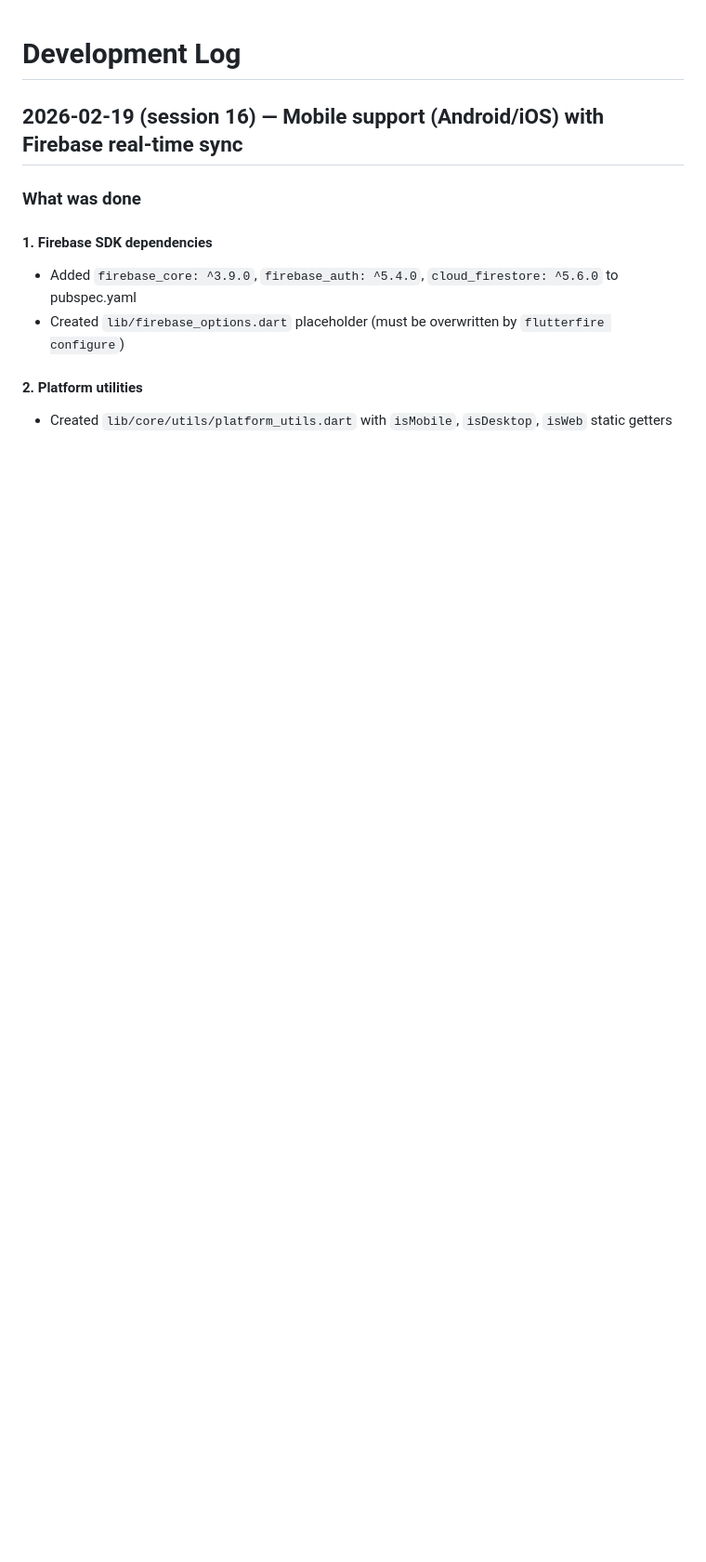
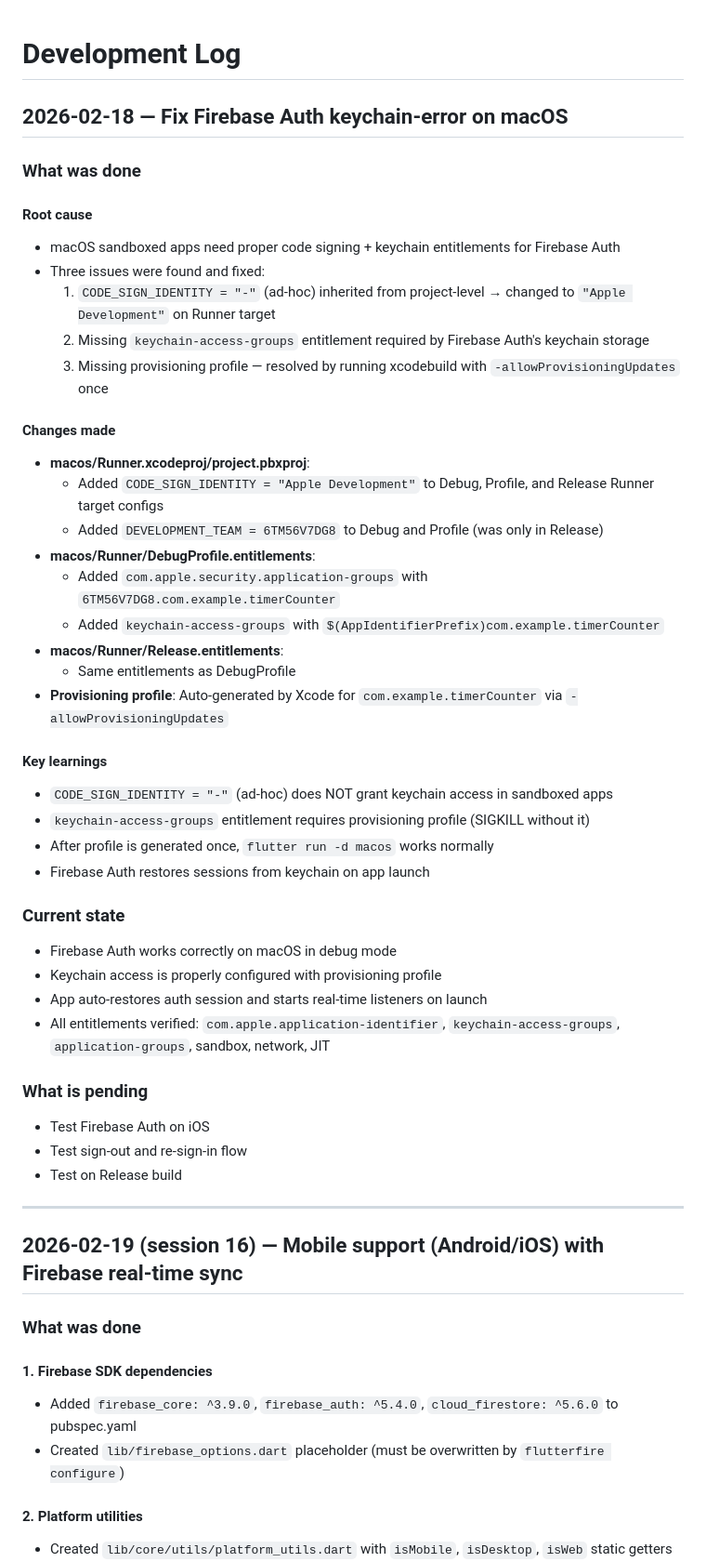
Before and after one commit to jelazi/timer_counter, a Markdown page: DEVLOG.md, the part around the change. Shown at 93% size. Rendered like a GitHub page; blank space fills up the shorter version.

Commit message:
fix: resolve Firebase Auth keychain error on macOS - Update code signing identity to "Apple Development" for proper keychain access - Add missing keychain-access-groups entitlement for Firebase Auth - Generate provisioning profile automatically via Xcode - Ensure Firebase Auth functions correctly in debug mode with restored sessions - Document key learnings and pending tests for iOS and release build

```diff
--- a/DEVLOG.md
+++ b/DEVLOG.md
@@ -1,4 +1,45 @@
 # Development Log
+
+## 2026-02-18 — Fix Firebase Auth keychain-error on macOS
+
+### What was done
+
+#### Root cause
+- macOS sandboxed apps need proper code signing + keychain entitlements for Firebase Auth
+- Three issues were found and fixed:
+  1. `CODE_SIGN_IDENTITY = "-"` (ad-hoc) inherited from project-level → changed to `"Apple Development"` on Runner target
+  2. Missing `keychain-access-groups` entitlement required by Firebase Auth's keychain storage
+  3. Missing provisioning profile — resolved by running xcodebuild with `-allowProvisioningUpdates` once
+
+#### Changes made
+- **macos/Runner.xcodeproj/project.pbxproj**:
+  - Added `CODE_SIGN_IDENTITY = "Apple Development"` to Debug, Profile, and Release Runner target configs
+  - Added `DEVELOPMENT_TEAM = 6TM56V7DG8` to Debug and Profile (was only in Release)
+- **macos/Runner/DebugProfile.entitlements**:
+  - Added `com.apple.security.application-groups` with `6TM56V7DG8.com.example.timerCounter`
+  - Added `keychain-access-groups` with `$(AppIdentifierPrefix)com.example.timerCounter`
+- **macos/Runner/Release.entitlements**:
+  - Same entitlements as DebugProfile
+- **Provisioning profile**: Auto-generated by Xcode for `com.example.timerCounter` via `-allowProvisioningUpdates`
+
+#### Key learnings
+- `CODE_SIGN_IDENTITY = "-"` (ad-hoc) does NOT grant keychain access in sandboxed apps
+- `keychain-access-groups` entitlement requires provisioning profile (SIGKILL without it)
+- After profile is generated once, `flutter run -d macos` works normally
+- Firebase Auth restores sessions from keychain on app launch
+
+### Current state
+- Firebase Auth works correctly on macOS in debug mode
+- Keychain access is properly configured with provisioning profile
+- App auto-restores auth session and starts real-time listeners on launch
+- All entitlements verified: `com.apple.application-identifier`, `keychain-access-groups`, `application-groups`, sandbox, network, JIT
+
+### What is pending
+- Test Firebase Auth on iOS
+- Test sign-out and re-sign-in flow
+- Test on Release build
+
+---
 
 ## 2026-02-19 (session 16) — Mobile support (Android/iOS) with Firebase real-time sync
 
```
